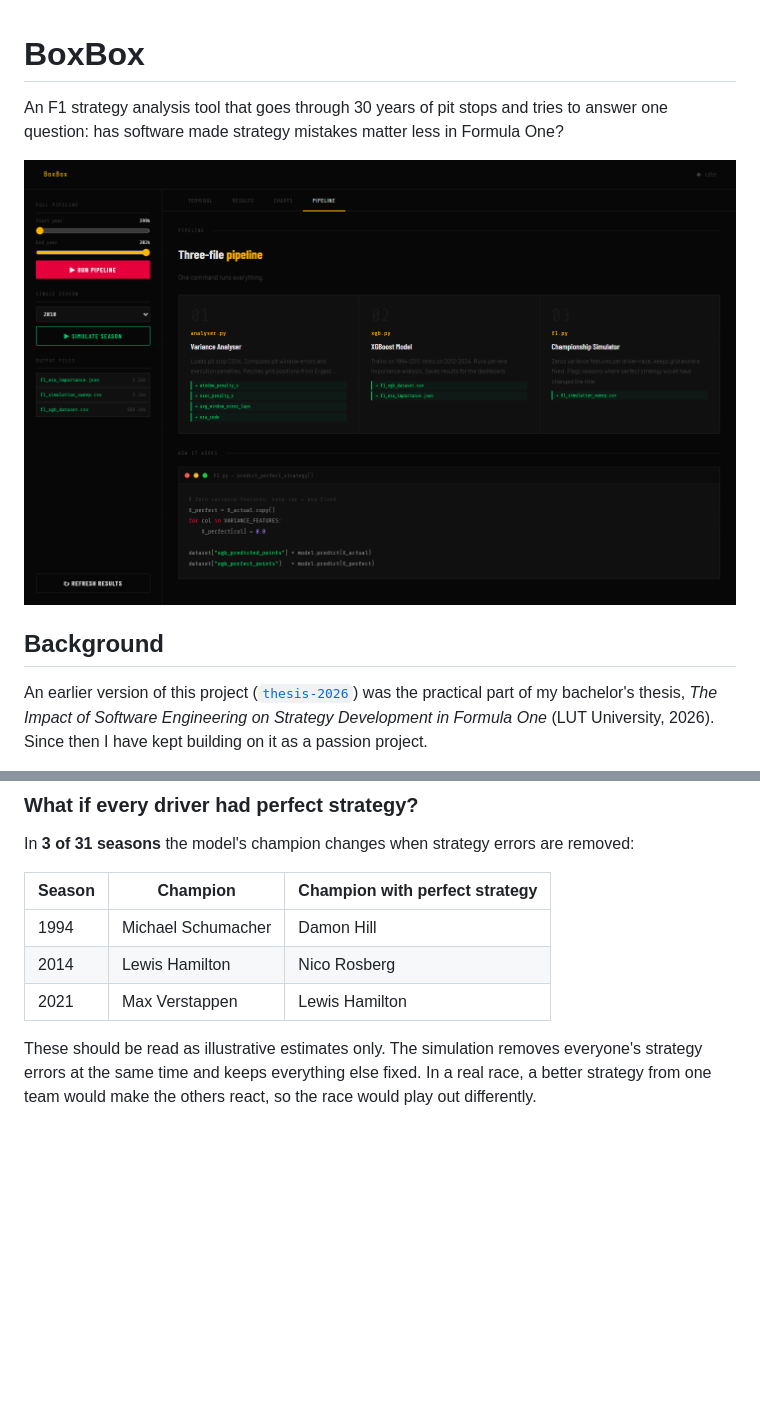
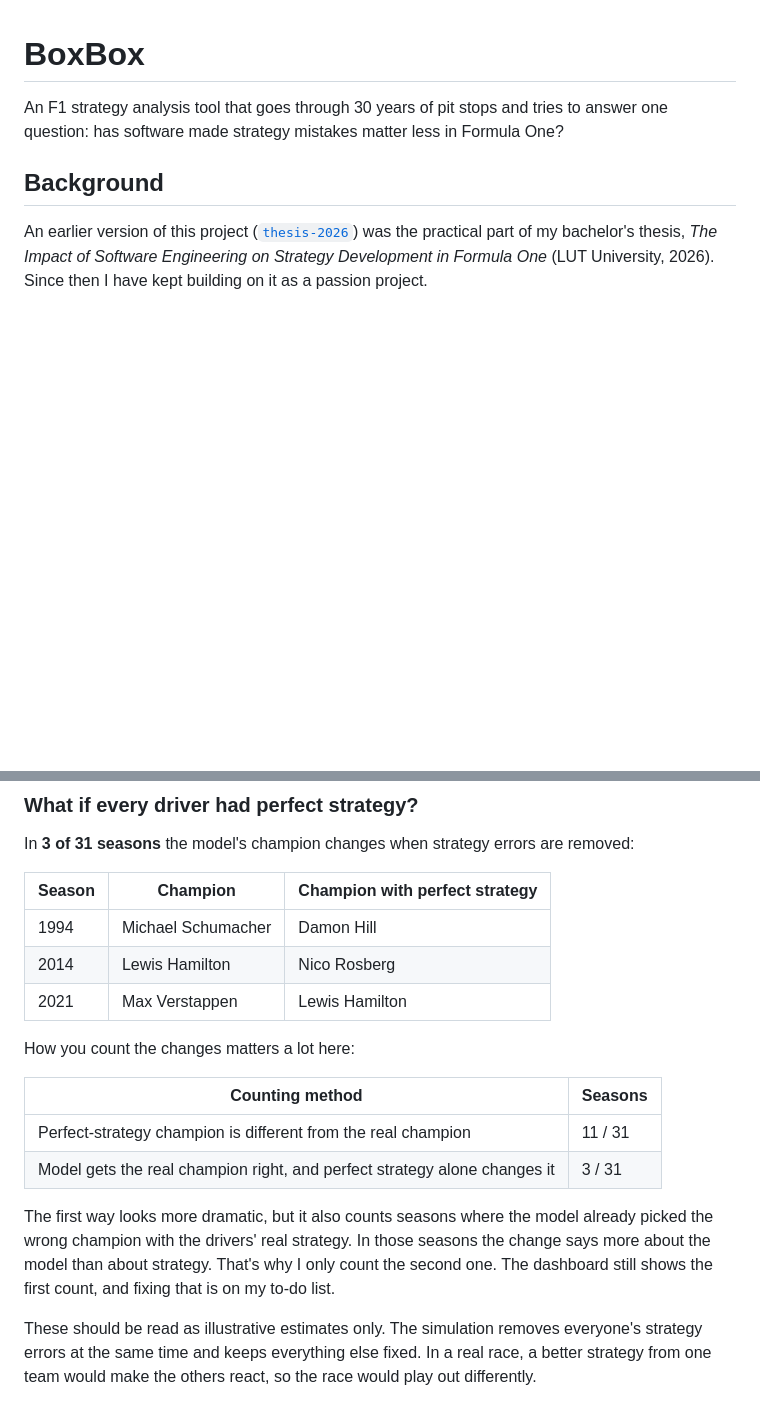
Before and after one commit to JUSSI-G/BoxBox, a Markdown page: README.md, 2 parts joined by grey strips. GitHub-like rendering; blank space fills up the shorter version.

Commit message:
Explain how title changes are counted

```diff
--- a/README.md
+++ b/README.md
@@ -1,8 +1,6 @@
 # BoxBox
 
 An F1 strategy analysis tool that goes through 30 years of pit stops and tries to answer one question: has software made strategy mistakes matter less in Formula One?
-
-![BoxBox dashboard](docs/img/dashboard.png)
 
 ## Background
 
@@ -49,6 +47,15 @@ In **3 of 31 seasons** the model's champion changes when strategy errors are rem
 | 1994 | Michael Schumacher | Damon Hill |
 | 2014 | Lewis Hamilton | Nico Rosberg |
 | 2021 | Max Verstappen | Lewis Hamilton |
+
+How you count the changes matters a lot here:
+
+| Counting method | Seasons |
+|---|---|
+| Perfect-strategy champion is different from the real champion | 11 / 31 |
+| Model gets the real champion right, and perfect strategy alone changes it | 3 / 31 |
+
+The first way looks more dramatic, but it also counts seasons where the model already picked the wrong champion with the drivers' real strategy. In those seasons the change says more about the model than about strategy. That's why I only count the second one. The dashboard still shows the first count, and fixing that is on my to-do list.
 
 These should be read as illustrative estimates only. The simulation removes everyone's strategy errors at the same time and keeps everything else fixed. In a real race, a better strategy from one team would make the others react, so the race would play out differently.
 
```
